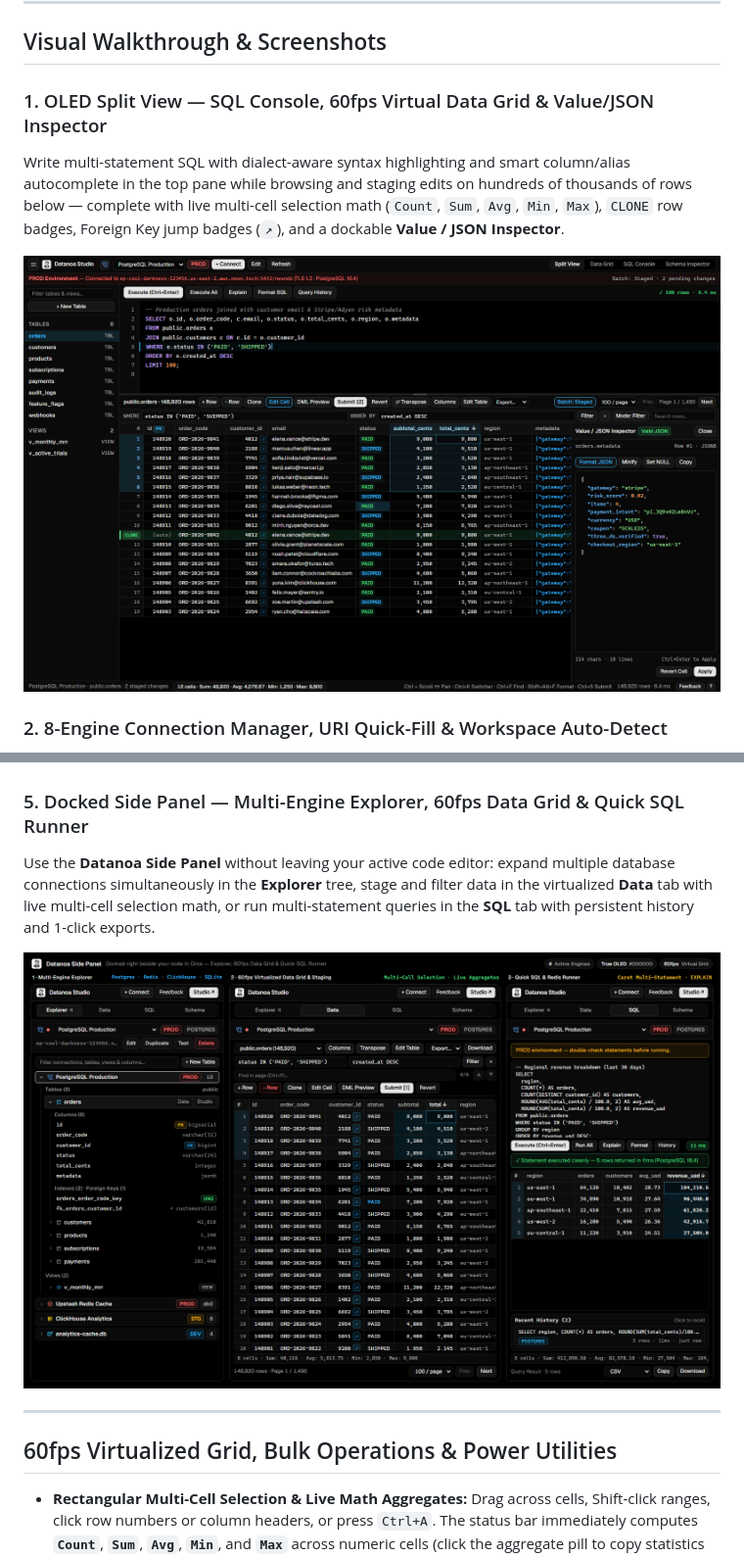
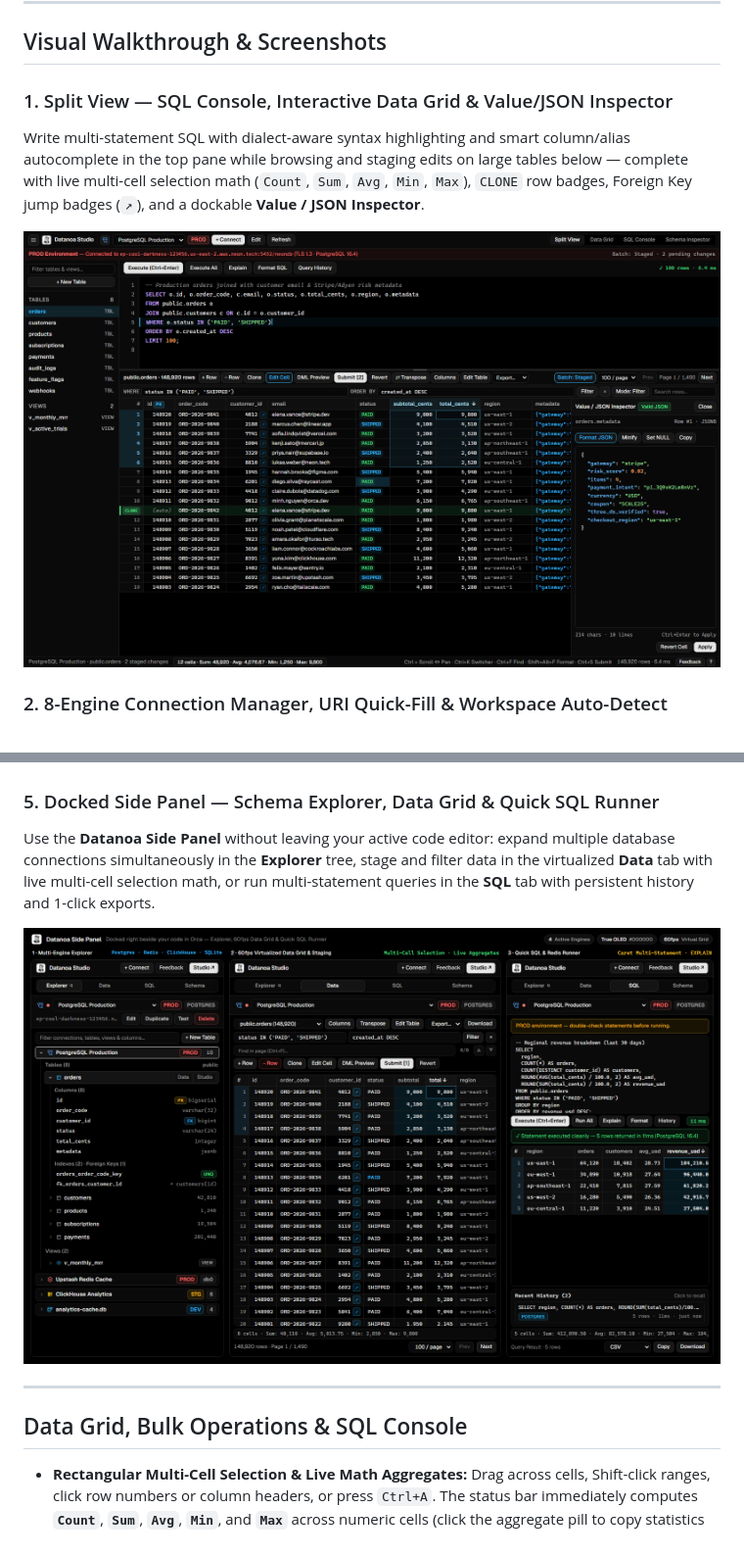
Before and after one commit to Thanhh2615/datanoa, a Markdown page: README.md, 2 parts joined by grey strips. Shown at 98% size. Rendered like a GitHub page.

```diff
--- a/README.md
+++ b/README.md
@@ -86,8 +87,8 @@ Datanoa integrates into Orca across four natural entry points:
 
 ## Visual Walkthrough & Screenshots
 
-### 1. OLED Split View — SQL Console, 60fps Virtual Data Grid & Value/JSON Inspector
+### 1. Split View — SQL Console, Interactive Data Grid & Value/JSON Inspector
 
-Write multi-statement SQL with dialect-aware syntax highlighting and smart column/alias autocomplete in the top pane while browsing and staging edits on hundreds of thousands of rows below — complete with live multi-cell selection math (`Count`, `Sum`, `Avg`, `Min`, `Max`), `CLONE` row badges, Foreign Key jump badges (`↗`), and a dockable **Value / JSON Inspector**.
+Write multi-statement SQL with dialect-aware syntax highlighting and smart column/alias autocomplete in the top pane while browsing and staging edits on large tables below — complete with live multi-cell selection math (`Count`, `Sum`, `Avg`, `Min`, `Max`), `CLONE` row badges, Foreign Key jump badges (`↗`), and a dockable **Value / JSON Inspector**.
 
 <p align="center">
@@ -118,7 +119,7 @@ Switch Orca to a light theme and Datanoa adapts automatically. Collapse the left
   <img src="images/studio-light-theme.png" alt="Datanoa Studio in Clean Light Theme with Horizontal Top Table Switcher Bar, Pinned Columns & Find Highlight" width="100%" />
 </p>
 
-### 5. Docked Side Panel — Multi-Engine Explorer, 60fps Data Grid & Quick SQL Runner
+### 5. Docked Side Panel — Schema Explorer, Data Grid & Quick SQL Runner
 
 Use the **Datanoa Side Panel** without leaving your active code editor: expand multiple database connections simultaneously in the **Explorer** tree, stage and filter data in the virtualized **Data** tab with live multi-cell selection math, or run multi-statement queries in the **SQL** tab with persistent history and 1-click exports.
 
@@ -128,7 +129,7 @@ Use the **Datanoa Side Panel** without leaving your active code editor: expand m
 
 ---
 
-## 60fps Virtualized Grid, Bulk Operations & Power Utilities
+## Data Grid, Bulk Operations & SQL Console
 
 - **Rectangular Multi-Cell Selection & Live Math Aggregates:** Drag across cells, Shift-click ranges, click row numbers or column headers, or press `Ctrl+A`. The status bar immediately computes **`Count`**, **`Sum`**, **`Avg`**, **`Min`**, and **`Max`** across numeric cells (click the aggregate pill to copy statistics to the clipboard).
 - **Multi-Format Copy, Paste & Export:**
```
Also changed, not shown: other parts of README.md (+14 -13 lines), images/cover.png, 2 other files.
